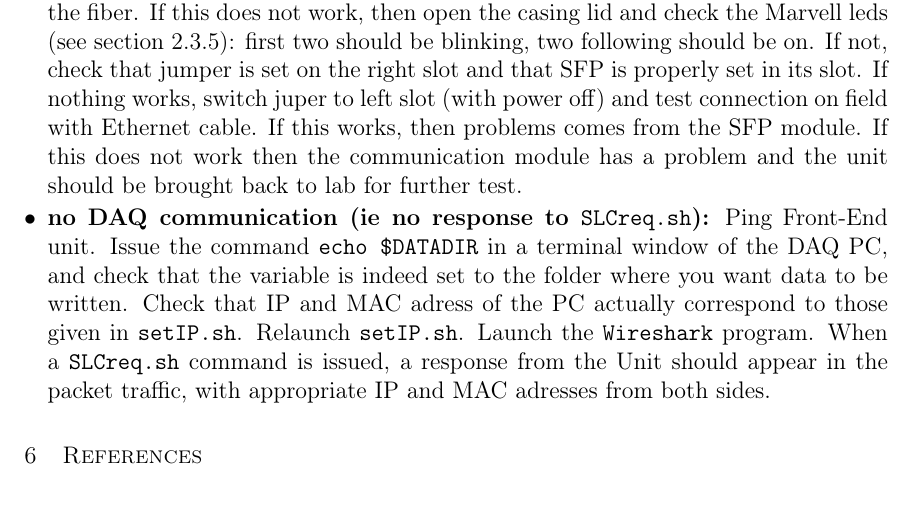
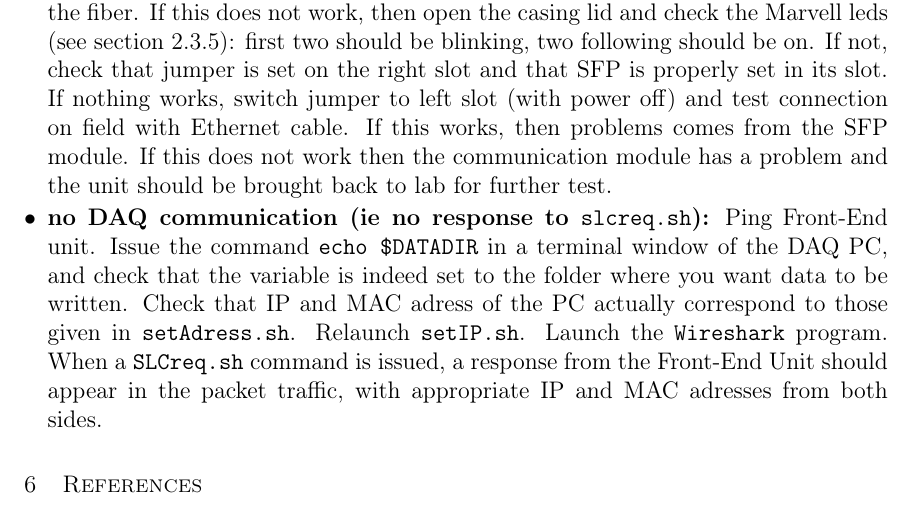
Before and after one commit to TREND50/GRANDproto_manual, a LaTeX paper (manual.tex, which reads troubleshooting.tex): part of page 9 of 9, cut so that both start at the same text. Compiled offline with pdfLaTeX.

Commit message:
Minor fixes fr troobleshooting section

```diff
--- a/troubleshooting.tex
+++ b/troubleshooting.tex
@@ -2,6 +2,6 @@
 Below are summarized the most frequent problems encounter on the GRANDproto35 setup, and how they may be solved.
 
 \begin{enumerate}[$\bullet$]
-{\item {\bf no ping:} check network settings on the PC (should be local network, with IP: 192.168.1.1). Check cable and fiber connection. Cycle power on the Front-End unit (may need to be done several times). If this does not work, go on field, and connect directly to unit from local fiber. If this works, then the problem comes from the fiber. If this does not work, then open the casing lid and check the Marvell leds (see section \ref{control}): first two should be blinking, two following should be on. If not, check that jumper is set on the right slot and that SFP is properly set in its slot. If nothing works, switch juper to left slot (with power off) and test connection on field with Ethernet cable. If this works, then problems comes from the SFP module. If this does not work then the communication module has a problem and the unit should be brought back to lab for further test.}
-{\item {\bf no DAQ communication (ie no response to \texttt{SLCreq.sh}):} Ping Front-End unit. Issue the command \texttt{echo \$DATADIR} in a terminal window of the DAQ PC, and check that the variable is indeed set to the folder where you want data to be written. Check that IP and MAC adress of the PC actually correspond to those given in \texttt{setIP.sh}. Relaunch \texttt{setIP.sh}. Launch the \texttt{Wireshark} program. When a \texttt{SLCreq.sh} command is issued, a response from the Unit should appear in the packet traffic, with appropriate IP and MAC adresses from both sides.}
+{\item {\bf no ping:} check network settings on the PC (should be local network, with IP: 192.168.1.1). Check cable and fiber connection. Cycle power on the Front-End unit (may need to be done several times). If this does not work, go on field, and connect directly to unit from local fiber. If this works, then the problem comes from the fiber. If this does not work, then open the casing lid and check the Marvell leds (see section \ref{control}): first two should be blinking, two following should be on. If not, check that jumper is set on the right slot and that SFP is properly set in its slot. If nothing works, switch jumper to left slot (with power off) and test connection on field with Ethernet cable. If this works, then problems comes from the SFP module. If this does not work then the communication module has a problem and the unit should be brought back to lab for further test.}
+{\item {\bf no DAQ communication (ie no response to \texttt{slcreq.sh}):} Ping Front-End unit. Issue the command \texttt{echo \$DATADIR} in a terminal window of the DAQ PC, and check that the variable is indeed set to the folder where you want data to be written. Check that IP and MAC adress of the PC actually correspond to those given in \texttt{setAdress.sh}. Relaunch \texttt{setIP.sh}. Launch the \texttt{Wireshark} program. When a \texttt{SLCreq.sh} command is issued, a response from the Front-End Unit should appear in the packet traffic, with appropriate IP and MAC adresses from both sides.}
 \end{enumerate}
```
Also changed, not shown: manual.pdf.
